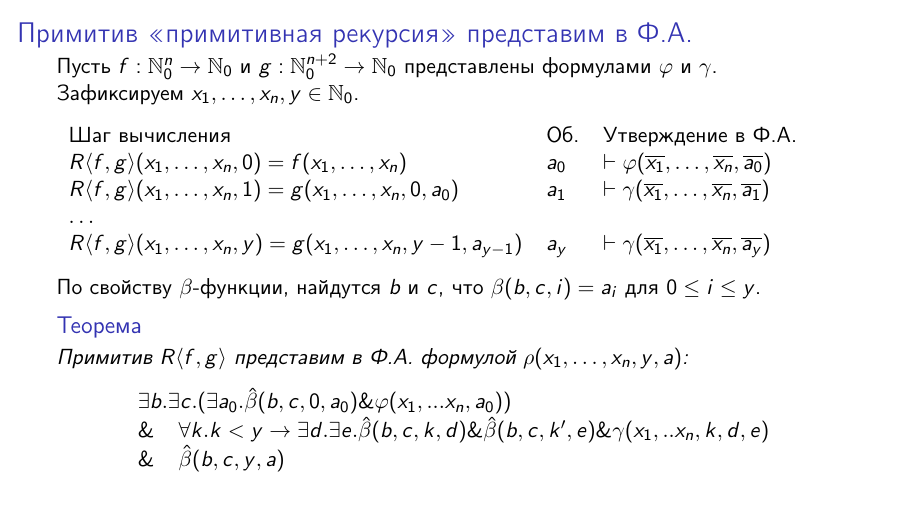
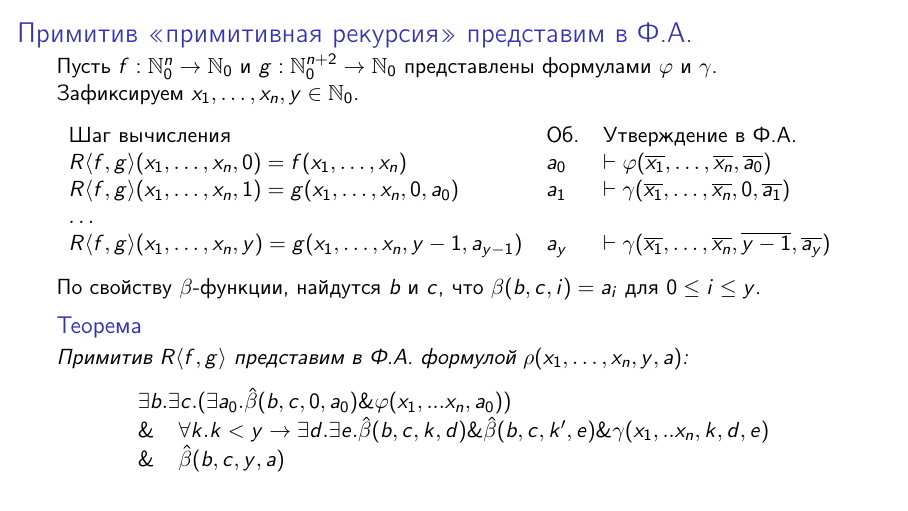
Before and after one commit to shd/logic2022, LaTeX slides (08-recursive-goedel.tex): page 77 of 104. Compiled offline with pdfLaTeX.

Commit message:
Typos fixed

```diff
--- a/08-recursive-goedel.tex
+++ b/08-recursive-goedel.tex
@@ -358,9 +358,9 @@ $$a_i = b \% (1 + c\cdot(i+1)) = \beta(b,c,i)$$
 \begin{tabular}{lll}
 Шаг вычисления & Об. & Утверждение в Ф.А.\\
 $R\langle f,g\rangle (x_1,\dots,x_n,0) = f(x_1,\dots,x_n)$ & $a_0$ & $\vdash \varphi(\overline{x_1},\dots,\overline{x_n},\overline{a_0})$\\ \pause
-$R\langle f,g\rangle (x_1,\dots,x_n,1) = g(x_1,\dots,x_n,0,a_0)$ & $a_1$ & $\vdash \gamma(\overline{x_1},\dots,\overline{x_n},\overline{a_1})$\\ \pause
+$R\langle f,g\rangle (x_1,\dots,x_n,1) = g(x_1,\dots,x_n,0,a_0)$ & $a_1$ & $\vdash \gamma(\overline{x_1},\dots,\overline{x_n},0,\overline{a_1})$\\ \pause
 $\dots$\\
-$R\langle f,g\rangle (x_1,\dots,x_n,y) = g(x_1,\dots,x_n,y-1,a_{y-1})$ & $a_y$ & $\vdash \gamma(\overline{x_1},\dots,\overline{x_n},\overline{a_y})$
+$R\langle f,g\rangle (x_1,\dots,x_n,y) = g(x_1,\dots,x_n,y-1,a_{y-1})$ & $a_y$ & $\vdash \gamma(\overline{x_1},\dots,\overline{x_n},\overline{y-1},\overline{a_y})$
 \end{tabular}\pause\vspace{0.3cm}
 
 По свойству $\beta$-функции, найдутся $b$ и $c$, что
```
Also changed, not shown: 08-recursive-goedel.pdf.
